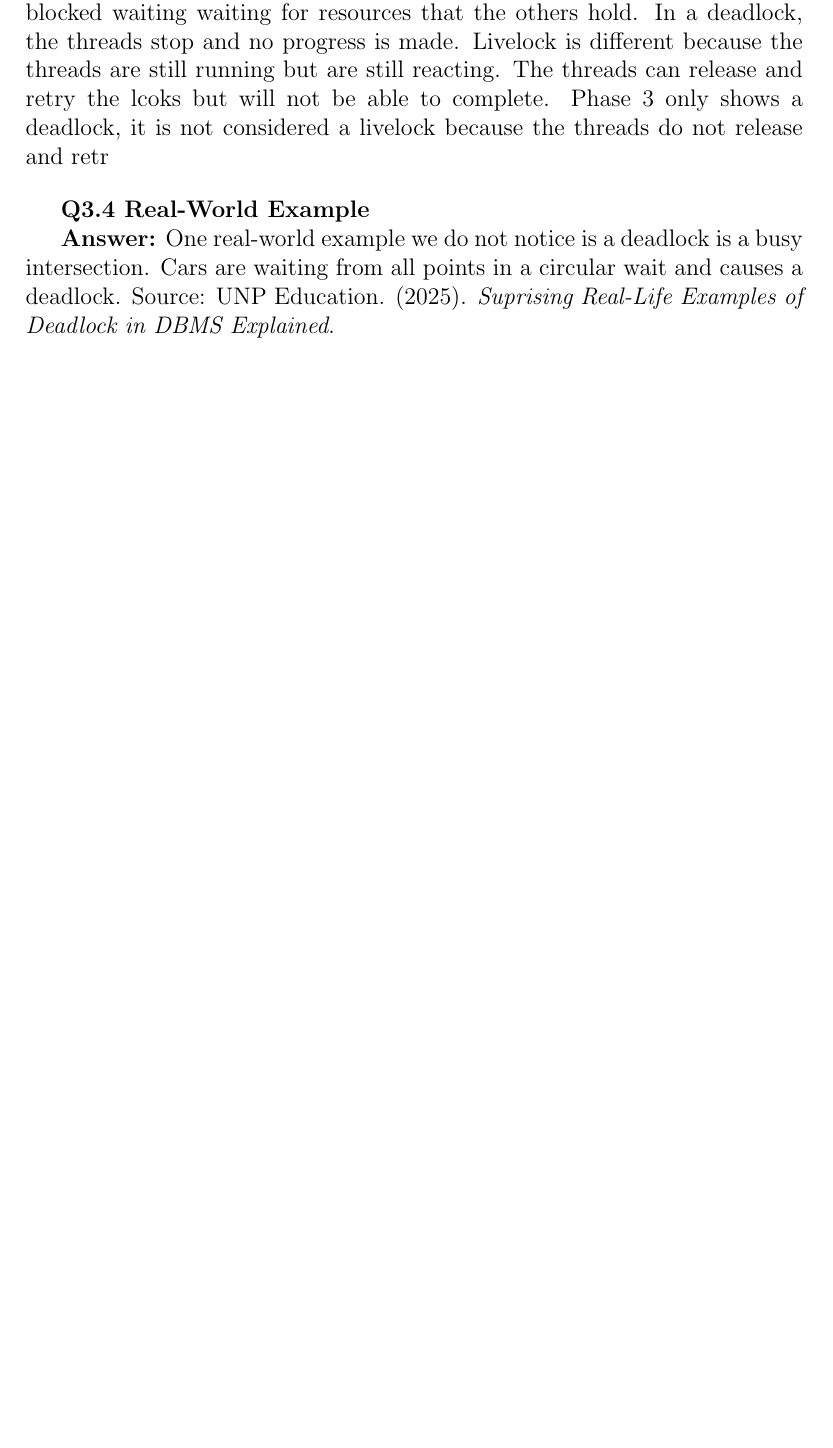
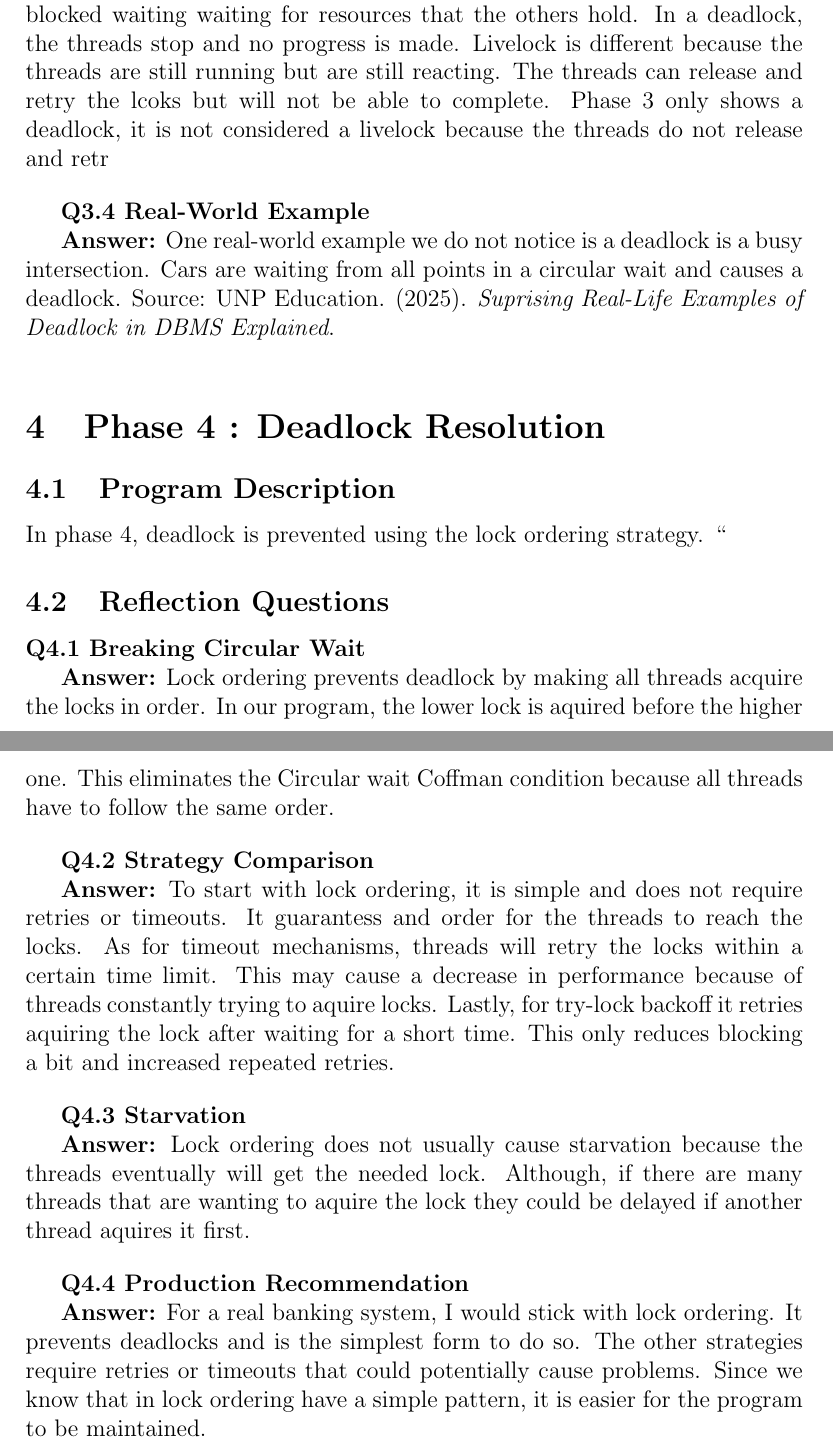
Before and after one commit to lizbethoch/cs3502-P1, a LaTeX document (report/report.tex): part of page 5 of 5 before the commit and two parts of pages 5 and 6 of 6 after it, the two joined at a grey line, cut so that both start at the same text, the shorter picture padded with empty space. Compiled offline with pdfLaTeX.

Commit message:
Phase 4 report completed

```diff
--- a/report/report.tex
+++ b/report/report.tex
@@ -188,4 +189,37 @@ Source: UNP Education. (2025). \textit{Suprising Real-Life Examples of Deadlock
 
 \bigskip
 
+\section{Phase 4 : Deadlock Resolution}
+
+\subsection{Program Description}
+In phase 4, deadlock is prevented using the lock ordering strategy.
+``
+\subsection{Reflection Questions}
+
+\textbf{Q4.1 Breaking Circular Wait}
+
+\textbf{Answer:}
+Lock ordering prevents deadlock by making all threads acquire the locks in order. In our program, the lower lock is aquired before the higher one. This eliminates the Circular wait Coffman condition because all threads have to follow the same order.
+
+\bigskip
+
+\textbf{Q4.2 Strategy Comparison}
+
+\textbf{Answer:}
+To start with lock ordering, it is simple and does not require retries or timeouts. It guarantess and order for the threads to reach the locks. As for timeout mechanisms, threads will retry the locks within a certain time limit. This may cause a decrease in performance because of threads constantly trying to aquire locks. Lastly, for try-lock backoff it retries aquiring the lock after waiting for a short time. This only reduces blocking a bit and increased repeated retries.
+
+\bigskip
+\textbf{Q4.3 Starvation}
+
+\textbf{Answer:}
+Lock ordering does not usually cause starvation because the threads eventually will get the needed lock. Although, if there are many threads that are wanting to aquire the lock they could be delayed if another thread aquires it first.
+
+\bigskip
+\textbf{Q4.4 Production Recommendation}
+
+\textbf{Answer:}
+For a real banking system, I would stick with lock ordering. It prevents deadlocks and is the simplest form to do so. The other strategies require retries or timeouts that could potentially cause problems. Since we know that in lock ordering have a simple pattern, it is easier for the program to be maintained.
+
+\bigskip
+
 \end{document}
```
Also changed, not shown: report/report.pdf, report/report.tex (1 more changed lines).
